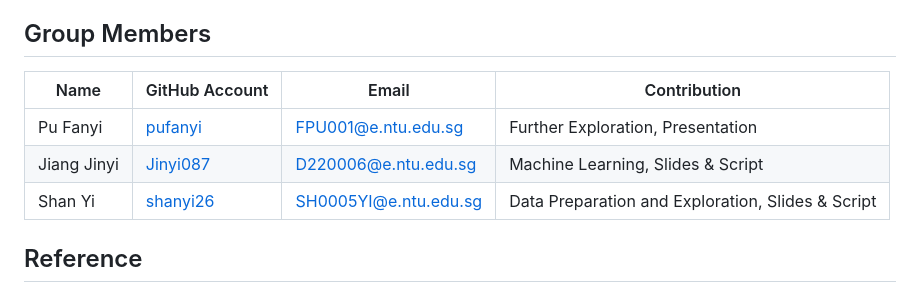
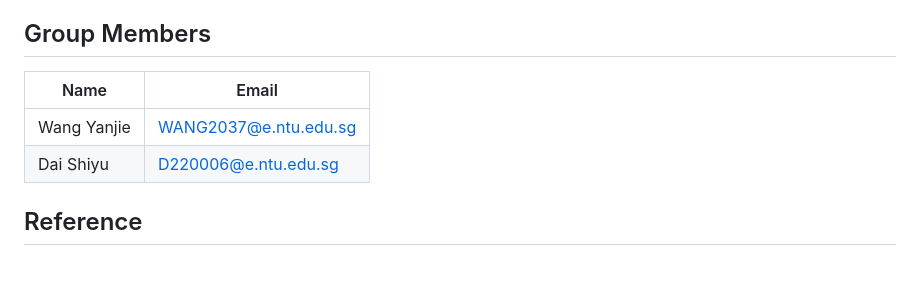
Before and after one commit to wangkinga/wangkinga.github.io, a Markdown page: README.md, the part around the change. GitHub-like rendering; blank space fills up the shorter version.

```diff
--- a/README.md
+++ b/README.md
@@ -115,11 +115,10 @@ Which models can predict the gender of a speaker with higher accuracy?
 
 ## Group Members
 
-| Name | GitHub Account | Email | Contribution |
-| --- | --- | --- | --- |
-| Pu Fanyi | [pufanyi](https://github.com/pufanyi) | [FPU001@e.ntu.edu.sg](mailto:FPU001@e.ntu.edu.sg) | Further Exploration, Presentation |
-| Jiang Jinyi | [Jinyi087](https://github.com/Jinyi087) | [D220006@e.ntu.edu.sg](mailto:D220006@e.ntu.edu.sg) | Machine Learning, Slides & Script |
-| Shan Yi | [shanyi26](https://github.com/shanyi26) | [SH0005YI@e.ntu.edu.sg](mailto:SH0005@e.ntu.edu.sg) | Data Preparation and Exploration, Slides & Script |
+| Name | Email |
+| --- | --- |
+| Wang Yanjie | [WANG2037@e.ntu.edu.sg](mailto:WANG2037@e.ntu.edu.sg) |
+| Dai Shiyu | [D220006@e.ntu.edu.sg](mailto:D220006@e.ntu.edu.sg) |
 
 ## Reference
 
```
